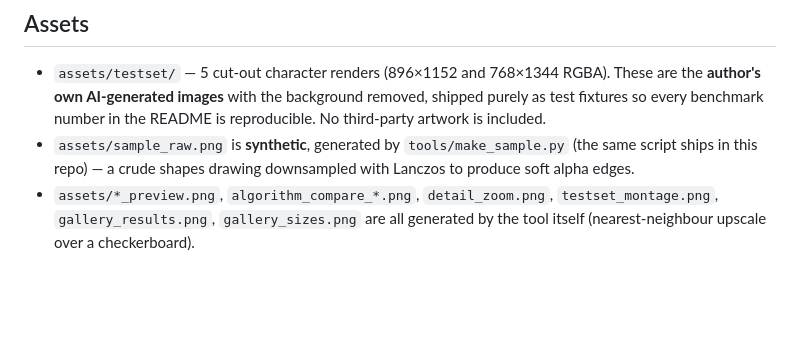
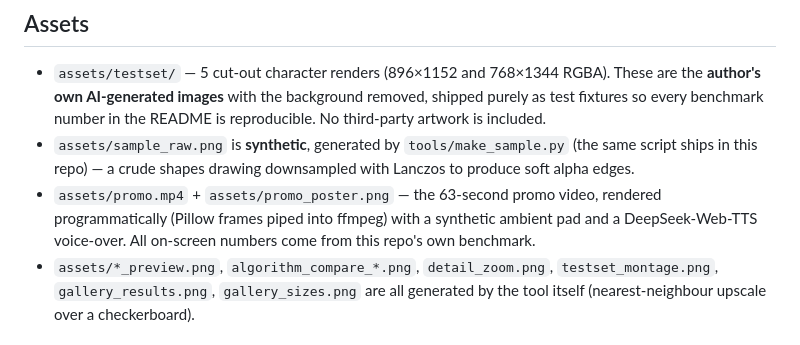
Before and after one commit to Satyr-Astry/pxconv, a Markdown page: NOTICE.md, the part around the change. Drawn GitHub-style; blank space fills up the shorter version.

```diff
--- a/NOTICE.md
+++ b/NOTICE.md
@@ -24,6 +24,9 @@ only, and are **not** copied or linked into pxconv:
 - `assets/sample_raw.png` is **synthetic**, generated by `tools/make_sample.py`
   (the same script ships in this repo) — a crude shapes drawing downsampled with Lanczos to produce
   soft alpha edges.
+- `assets/promo.mp4` + `assets/promo_poster.png` — the 63-second promo video, rendered
+  programmatically (Pillow frames piped into ffmpeg) with a synthetic ambient pad and a
+  DeepSeek-Web-TTS voice-over. All on-screen numbers come from this repo's own benchmark.
 - `assets/*_preview.png`, `algorithm_compare_*.png`, `detail_zoom.png`, `testset_montage.png`,
   `gallery_results.png`, `gallery_sizes.png` are all generated by the tool itself
   (nearest-neighbour upscale over a checkerboard).
```
Also changed, not shown: README.en.md (+9 -0 lines), README.md (+9 -0 lines), assets/promo_poster.png (added), 1 other file.
